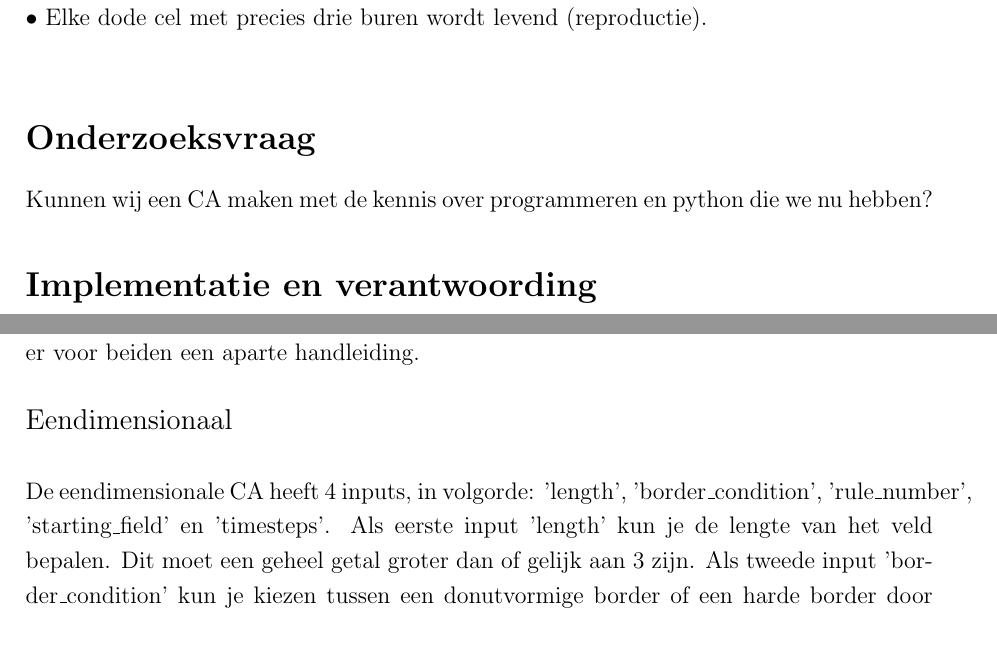
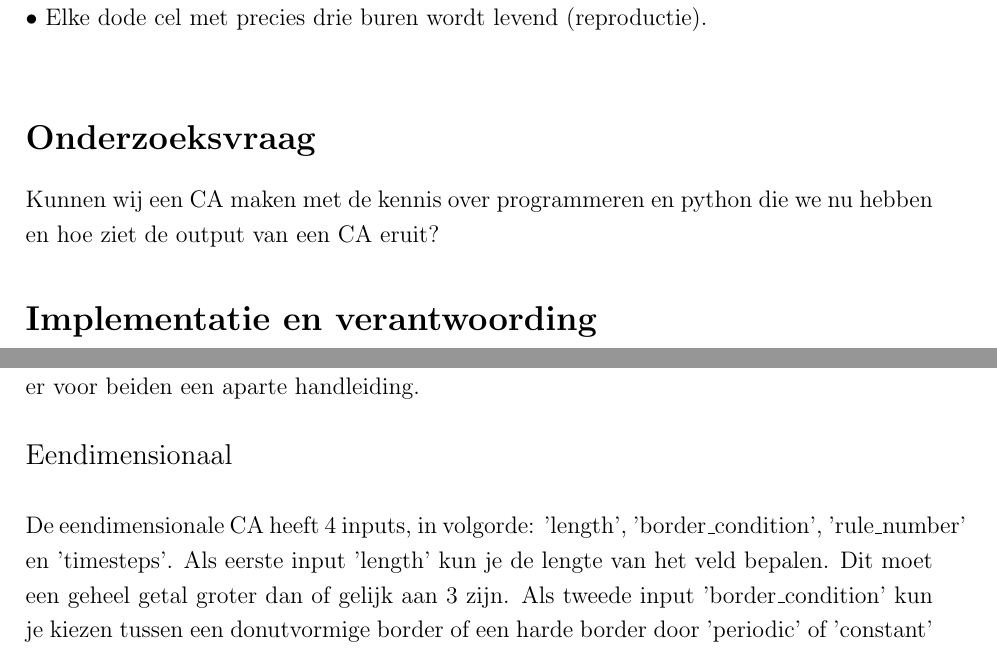
Before and after one commit to Anophelesgambiae/PinW-Cellulair-automata-project, a LaTeX document (CA_Report.tex): two parts of pages 2 and 4 of 9, joined at a grey line, cut so that both start at the same text. Compiled offline with pdfLaTeX.

Commit message:
Add files via upload

```diff
--- a/CA_Report.tex
+++ b/CA_Report.tex
@@ -87,7 +87,8 @@ $\bullet$ Elke levende cel met meer dan drie buren gaat dood (overpopulatie).
 $\bullet$ Elke dode cel met precies drie buren wordt levend (reproductie).
 \newline
 \section*{Onderzoeksvraag}
-Kunnen wij een CA maken met de kennis over programmeren en python die we nu hebben?
+Kunnen wij een CA maken met de kennis over programmeren en python die we nu hebben
+en hoe ziet de output van een CA eruit?
 
 \section*{Implementatie en verantwoording}
 Array's zijn voor een veld beter dan lijsten, omdat een veld maar één type object bevat (in dit geval het type 'int')
@@ -184,7 +185,7 @@ Verder moet er nog een burenregel als input worden gegeven (Moore of VonNeumann)
 \section*{Handleiding}
 Voor het gebruik van de code moeten een aantal inputs gegeven worden. Omdat voor een dimensionale CA en een tweedimensionale CA verschillende inputs gebruikt worden zijn er voor beiden een aparte handleiding. \\
 \newline\large{Eendimensionaal} \\
-\newline\normalsize De eendimensionale CA heeft 4 inputs, in volgorde: 'length', 'border\_condition', 'rule\_number', 'starting\_field' en 'timesteps'. Als eerste input 'length' kun je de lengte van het veld bepalen. Dit moet een geheel getal groter dan of gelijk aan 3 zijn. Als tweede input 'border\_condition' kun je kiezen tussen een donutvormige border of een harde border door 'periodic' of 'constant' te kiezen. 'periodic' geeft een donutvormige border en 'constant' geeft een harde border waarbij het eerste en laatste element niet zullen veranderen. Als derde input 'rule\_number' kun je het regelnummer kiezen. Dit moet een geheel getal groter dan of gelijk aan 0 en kleiner dan of gelijk aan 255 zijn. Als vierde input 'timesteps' kun je het aantal tijdsstappen kiezen. Dit moet een geheel getal groter of gelijk aan 1 zijn. De output zal een matrix zijn waarin iedere rij één generatie van de CA voorstelt.\\
+\newline\normalsize De eendimensionale CA heeft 4 inputs, in volgorde: 'length', 'border\_condition', 'rule\_number' en 'timesteps'. Als eerste input 'length' kun je de lengte van het veld bepalen. Dit moet een geheel getal groter dan of gelijk aan 3 zijn. Als tweede input 'border\_condition' kun je kiezen tussen een donutvormige border of een harde border door 'periodic' of 'constant' te kiezen. 'periodic' geeft een donutvormige border en 'constant' geeft een harde border waarbij het eerste en laatste element niet zullen veranderen. Als derde input 'rule\_number' kun je het regelnummer kiezen. Dit moet een geheel getal groter dan of gelijk aan 0 en kleiner dan of gelijk aan 255 zijn. Als vierde input 'timesteps' kun je het aantal tijdsstappen kiezen. Dit moet een geheel getal groter of gelijk aan 1 zijn. De output zal een matrix zijn waarin iedere rij één generatie van de CA voorstelt.\\
 \newline\large{Tweedimensionaal} \\
 \newline\normalsize De tweedimensionale CA heeft 6 inputs, in volgorde: 'length', 'width', 'rule', 'neighbourhood\_rule', 'boundary\_condition' en 'timesteps'. Als eerste input kun je de lengte en de breedte van het veld kiezen. Deze moeten gescheiden zijn met een spatie en beide waarden moeten groter dan of gelijk aan 3 zijn en kleiner dan of gelijk aan 1000 zijn. Als tweede input kies je de regel, de burenregel en de boundary condition kiezen. Als derde input kun je het aantal tijdsstappen dat de CA doet kiezen. Dit moet een geheel getal groter dan of gelijk aan 0 en kleiner dan of gelijk aan 100 zijn.
 \newpage
```
Also changed, not shown: CA_Report.tex (2 more changed lines).
